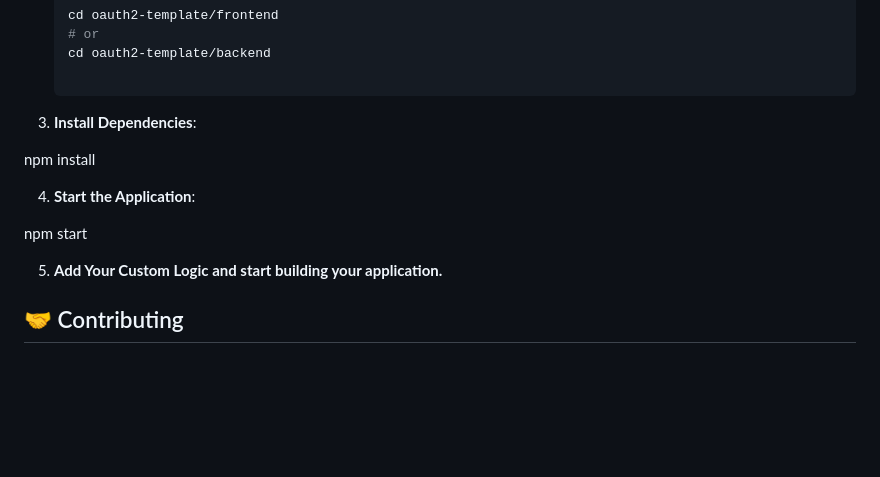
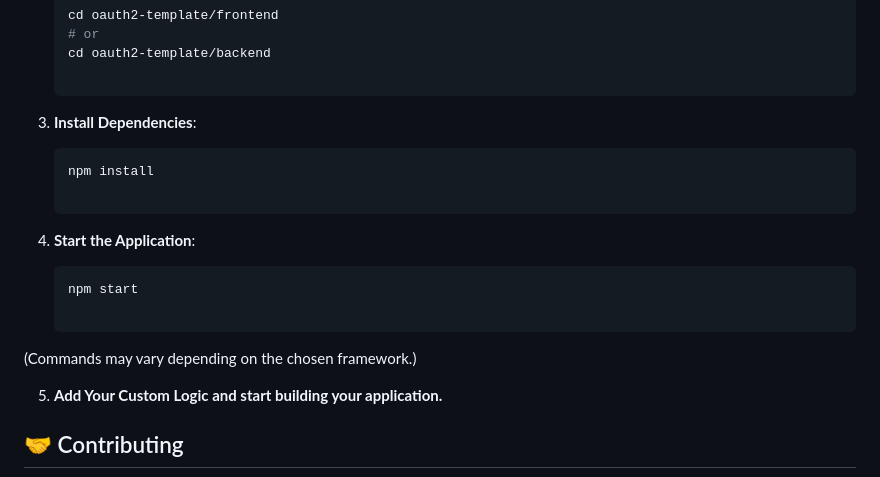
Before and after one commit to alaaajjel123/OAuth2-FullStack-Template, a Markdown page: readme.md, the part around the change. Drawn GitHub-style; blank space fills up the shorter version.

Commit message:
refining readme file

````diff
--- a/readme.md
+++ b/readme.md
@@ -86,12 +86,15 @@ This repository provides a complete template for OAuth2 login using Google as an
    cd oauth2-template/backend
 
 3. **Install Dependencies**:
-
-npm install
+   ```bash
+   npm install
 
 4. **Start the Application**:
 
-npm start
+   ```bash
+   npm start
+
+(Commands may vary depending on the chosen framework.)
 
 5. **Add Your Custom Logic and start building your application.**
 
````
